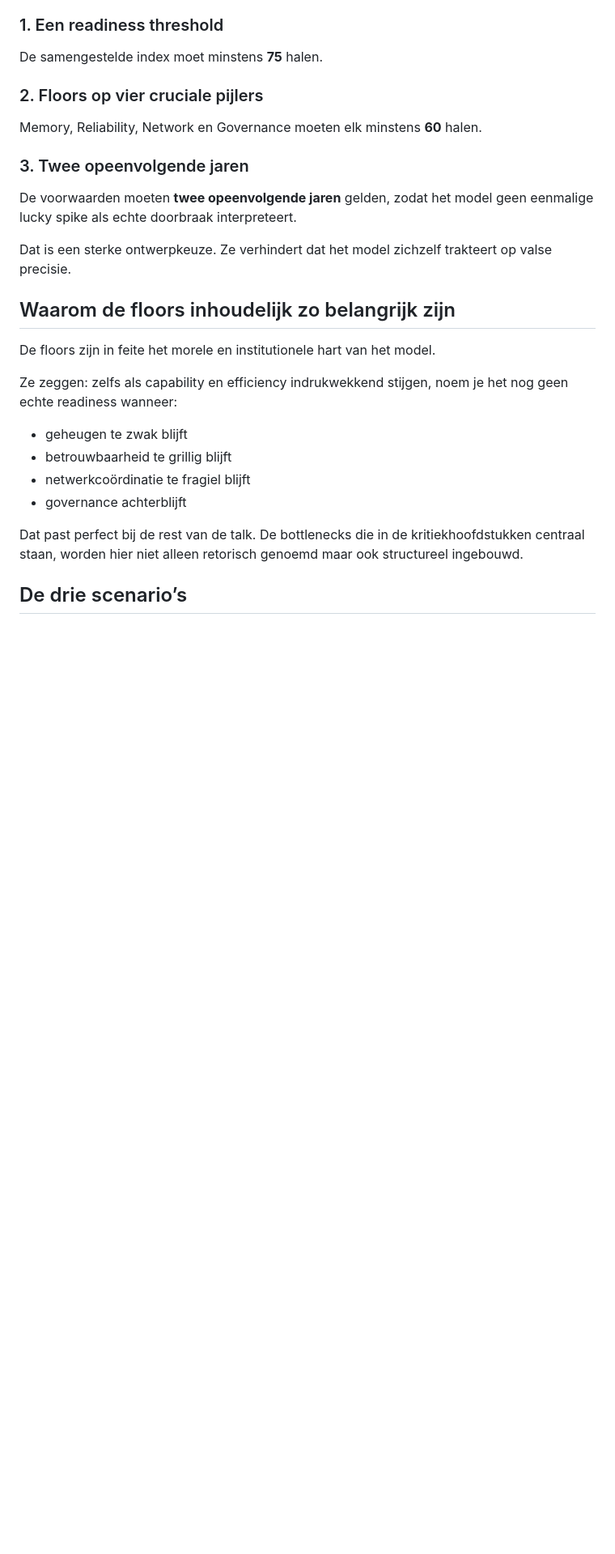
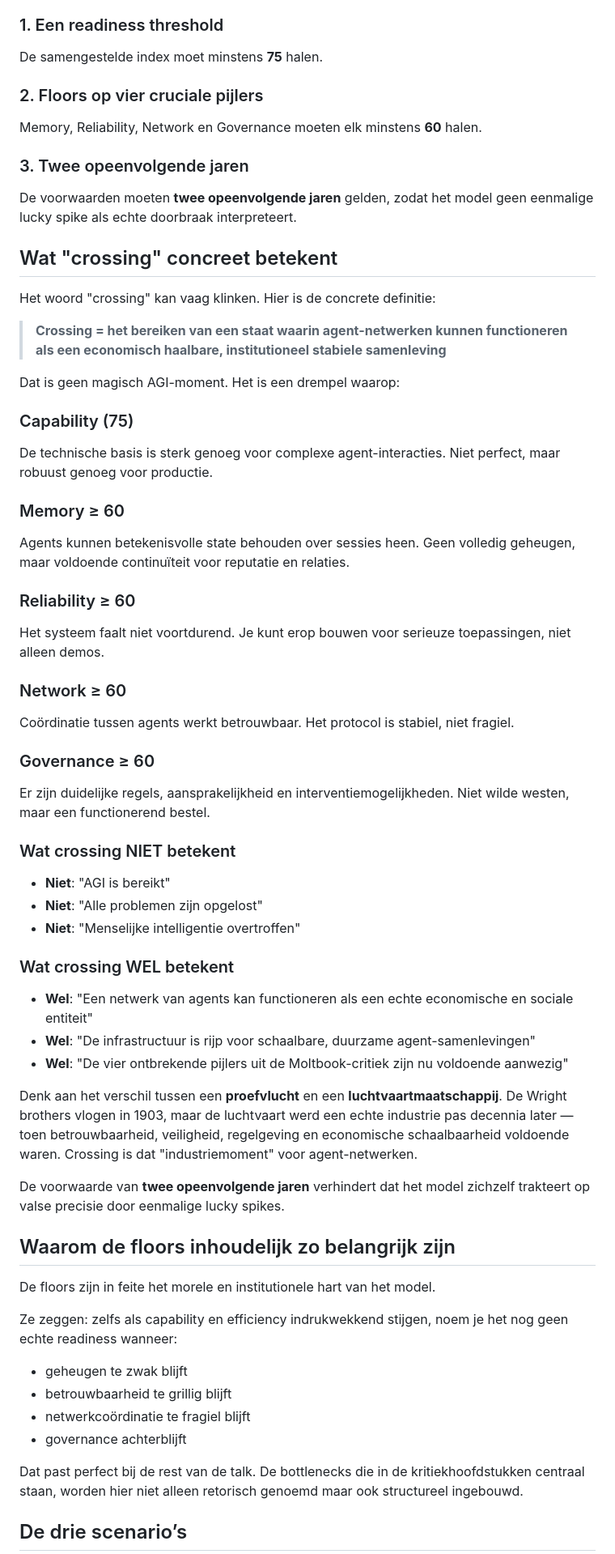
Before and after one commit to lennertvhoy/moltbook-session, a Markdown page: content/06-forecast.md, the part around one of its changes. Shown at 81% size. Drawn GitHub-style; blank space fills up the shorter version.

```diff
--- a/content/06-forecast.md
+++ b/content/06-forecast.md
@@ -87,7 +129,42 @@ Memory, Reliability, Network en Governance moeten elk minstens **60** halen.
 
 De voorwaarden moeten **twee opeenvolgende jaren** gelden, zodat het model geen eenmalige lucky spike als echte doorbraak interpreteert.
 
-Dat is een sterke ontwerpkeuze. Ze verhindert dat het model zichzelf trakteert op valse precisie.
+## Wat "crossing" concreet betekent
+
+Het woord "crossing" kan vaag klinken. Hier is de concrete definitie:
+
+> **Crossing = het bereiken van een staat waarin agent-netwerken kunnen functioneren als een economisch haalbare, institutioneel stabiele samenleving**
+
+Dat is geen magisch AGI-moment. Het is een drempel waarop:
+
+### Capability (75)
+De technische basis is sterk genoeg voor complexe agent-interacties. Niet perfect, maar robuust genoeg voor productie.
+
+### Memory ≥ 60
+Agents kunnen betekenisvolle state behouden over sessies heen. Geen volledig geheugen, maar voldoende continuïteit voor reputatie en relaties.
+
+### Reliability ≥ 60
+Het systeem faalt niet voortdurend. Je kunt erop bouwen voor serieuze toepassingen, niet alleen demos.
+
+### Network ≥ 60
+Coördinatie tussen agents werkt betrouwbaar. Het protocol is stabiel, niet fragiel.
+
+### Governance ≥ 60
+Er zijn duidelijke regels, aansprakelijkheid en interventiemogelijkheden. Niet wilde westen, maar een functionerend bestel.
+
+### Wat crossing NIET betekent
+- **Niet**: "AGI is bereikt"
+- **Niet**: "Alle problemen zijn opgelost"
+- **Niet**: "Menselijke intelligentie overtroffen"
+
+### Wat crossing WEL betekent
+- **Wel**: "Een netwerk van agents kan functioneren als een echte economische en sociale entiteit"
+- **Wel**: "De infrastructuur is rijp voor schaalbare, duurzame agent-samenlevingen"
+- **Wel**: "De vier ontbrekende pijlers uit de Moltbook-critiek zijn nu voldoende aanwezig"
+
+Denk aan het verschil tussen een **proefvlucht** en een **luchtvaartmaatschappij**. De Wright brothers vlogen in 1903, maar de luchtvaart werd een echte industrie pas decennia later — toen betrouwbaarheid, veiligheid, regelgeving en economische schaalbaarheid voldoende waren. Crossing is dat "industriemoment" voor agent-netwerken.
+
+De voorwaarde van **twee opeenvolgende jaren** verhindert dat het model zichzelf trakteert op valse precisie door eenmalige lucky spikes.
 
 ## Waarom de floors inhoudelijk zo belangrijk zijn
 
```
Also changed, not shown: other parts of content/06-forecast.md (+73 -15 lines), AGENTS.md (+33 -7 lines), assets/forecast_distribution.png, assets/forecast_model_comparison_accelerated.png (added), assets/forecast_model_comparison_base_case.png (added), assets/forecast_model_comparison_conservative.png (added), assets/forecast_sigmoid_demo.png (added), assets/forecast_uncertainty_decomposition.png (added), 2 other files.
